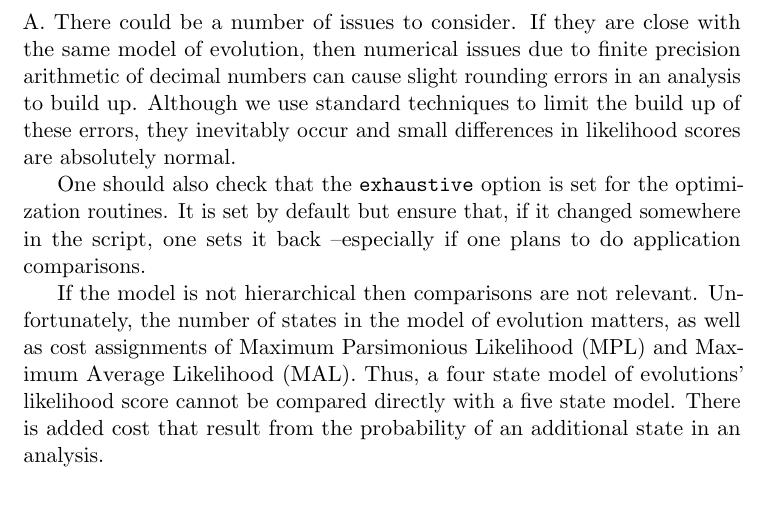
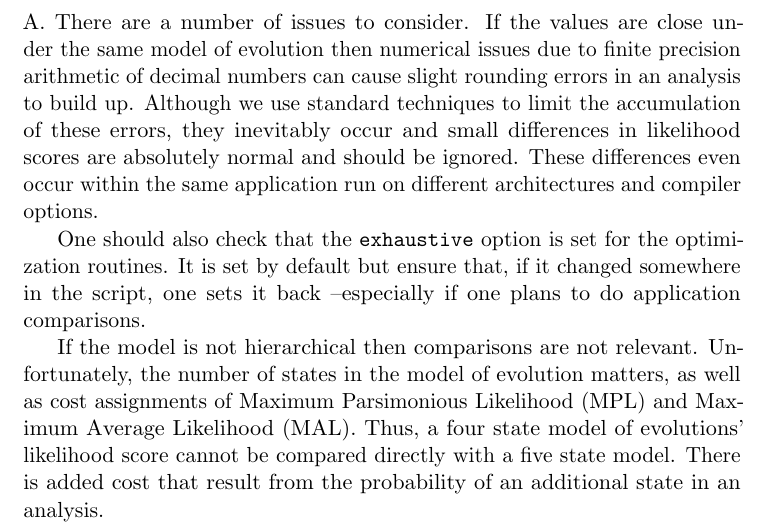
Before and after one commit to amnh/poy5, a LaTeX thesis (src/doc/commands.tex, which reads src/doc/poyfaq.tex): part of page 218 of 226, cut so that both start at the same text, the shorter picture padded with empty space. Compiled offline with pdfLaTeX; a LaTeX package or settings file that is missing is left out.

Commit message:
update poyfaq with likelihood question

```diff
--- a/src/doc/poyfaq.tex
+++ b/src/doc/poyfaq.tex
@@ -80,11 +80,12 @@ generated during the build.\\
 \\
 Q. Why are likelihood scores worse/different than other applications?\\
 \\
-A. There could be a number of issues to consider. If they are close with the same model of
-evolution, then numerical issues due to finite precision arithmetic of decimal numbers can cause
+A. There are a number of issues to consider. If the values are close under the same model of
+evolution then numerical issues due to finite precision arithmetic of decimal numbers can cause
 slight rounding errors in an analysis to build up. Although we use standard techniques to limit the
-build up of these errors, they inevitably occur and small differences in likelihood scores are
-absolutely normal.
+accumulation of these errors, they inevitably occur and small differences in likelihood scores are
+absolutely normal and should be ignored. These differences even occur within the same application
+run on different architectures and compiler options.
 
 One should also check that the \poycommand{exhaustive} option is set for the optimization routines.
 It is set by default but ensure that, if it changed somewhere in the script, one sets it back
```
